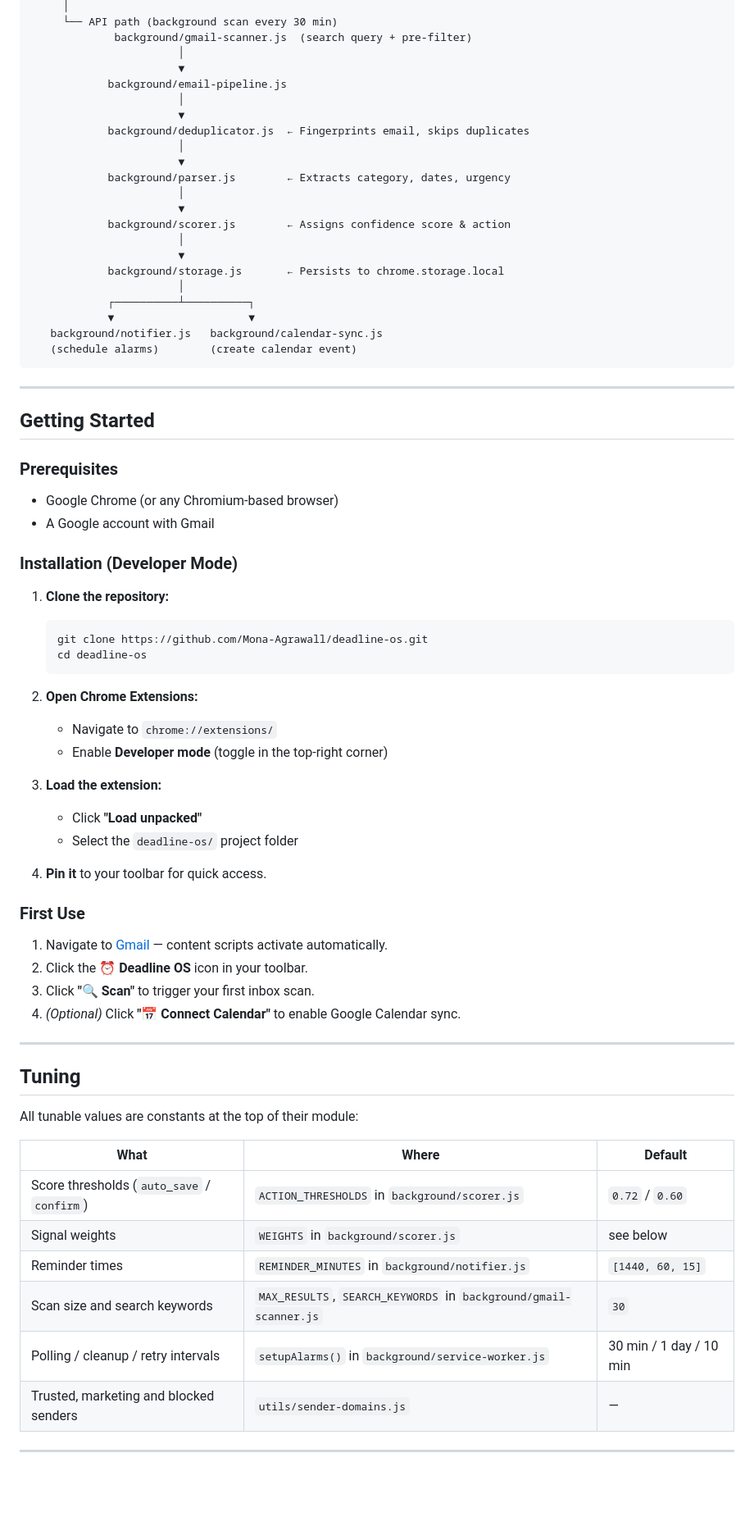
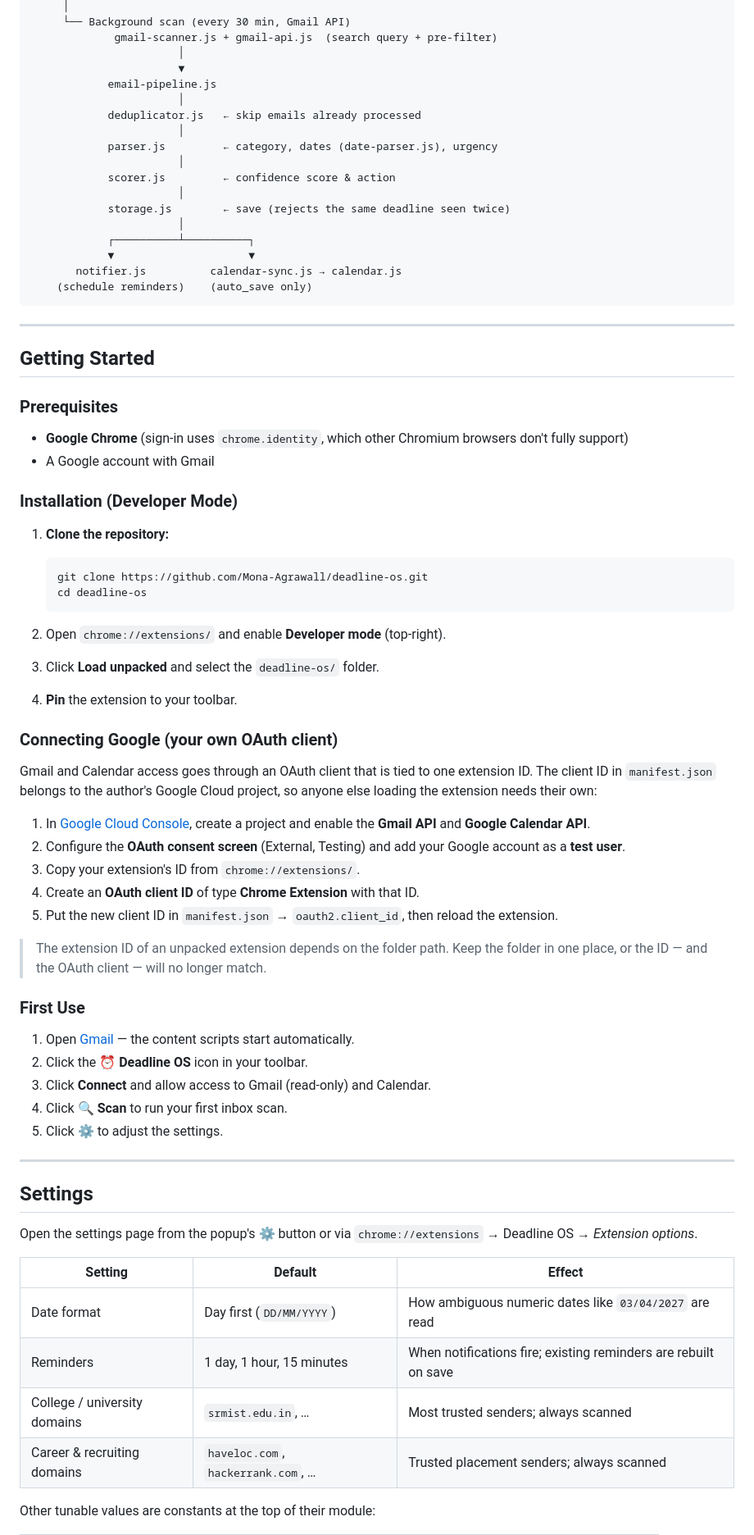
Before and after one commit to Mona-Agrawall/deadline-os, a Markdown page: README.md, the part around one of its changes. Shown at 82% size. Rendered like a GitHub page; blank space fills up the shorter version.

Commit message:
Document settings, OAuth setup, tests and known limitations

````diff
--- a/README.md
+++ b/README.md
@@ -152,26 +166,22 @@ Gmail Inbox
      │
-     └── API path (background scan every 30 min)
-             background/gmail-scanner.js  (search query + pre-filter)
+     └── Background scan (every 30 min, Gmail API)
+             gmail-scanner.js + gmail-api.js  (search query + pre-filter)
                        │
                        ▼
-            background/email-pipeline.js
+            email-pipeline.js
                        │
-                       ▼
-            background/deduplicator.js  ← Fingerprints email, skips duplicates
+            deduplicator.js   ← skip emails already processed
                        │
-                       ▼
-            background/parser.js        ← Extracts category, dates, urgency
+            parser.js         ← category, dates (date-parser.js), urgency
                        │
-                       ▼
-            background/scorer.js        ← Assigns confidence score & action
+            scorer.js         ← confidence score & action
                        │
-                       ▼
-            background/storage.js       ← Persists to chrome.storage.local
+            storage.js        ← save (rejects the same deadline seen twice)
                        │
             ┌──────────┴──────────┐
             ▼                     ▼
-   background/notifier.js   background/calendar-sync.js
-   (schedule alarms)        (create calendar event)
+       notifier.js          calendar-sync.js → calendar.js
+    (schedule reminders)    (auto_save only)
 ```
 
 ---
@@ -180,7 +190,7 @@ Gmail Inbox
 
 ### Prerequisites
 
-- Google Chrome (or any Chromium-based browser)
+- **Google Chrome** (sign-in uses `chrome.identity`, which other Chromium browsers don't fully support)
 - A Google account with Gmail
 
 ### Installation (Developer Mode)
@@ -192,37 +202,42 @@ Gmail Inbox
    cd deadline-os
    ```
 
-2. **Open Chrome Extensions:**
-   - Navigate to `chrome://extensions/`
-   - Enable **Developer mode** (toggle in the top-right corner)
+2. Open `chrome://extensions/` and enable **Developer mode** (top-right).
+3. Click **Load unpacked** and select the `deadline-os/` folder.
+4. **Pin** the extension to your toolbar.
 
-3. **Load the extension:**
-   - Click **"Load unpacked"**
-   - Select the `deadline-os/` project folder
+### Connecting Google (your own OAuth client)
 
-4. **Pin it** to your toolbar for quick access.
+Gmail and Calendar access goes through an OAuth client that is tied to one extension ID. The client ID in `manifest.json` belongs to the author's Google Cloud project, so anyone else loading the extension needs their own:
+
+1. In [Google Cloud Console](https://console.cloud.google.com/), create a project and enable the **Gmail API** and **Google Calendar API**.
+2. Configure the **OAuth consent screen** (External, Testing) and add your Google account as a **test user**.
+3. Copy your extension's ID from `chrome://extensions/`.
+4. Create an **OAuth client ID** of type **Chrome Extension** with that ID.
+5. Put the new client ID in `manifest.json` → `oauth2.client_id`, then reload the extension.
+
+> The extension ID of an unpacked extension depends on the folder path. Keep the folder in one place, or the ID — and the OAuth client — will no longer match.
 
 ### First Use
 
-1. Navigate to [Gmail](https://mail.google.com) — content scripts activate automatically.
+1. Open [Gmail](https://mail.google.com) — the content scripts start automatically.
 2. Click the **⏰ Deadline OS** icon in your toolbar.
-3. Click **"🔍 Scan"** to trigger your first inbox scan.
-4. *(Optional)* Click **"📅 Connect Calendar"** to enable Google Calendar sync.
+3. Click **Connect** and allow access to Gmail (read-only) and Calendar.
+4. Click **🔍 Scan** to run your first inbox scan.
+5. Click **⚙** to adjust the settings.
 
 ---
 
-## Tuning
+## Settings
 
-All tunable values are constants at the top of their module:
+Open the settings page from the popup's ⚙ button or via `chrome://extensions` → Deadline OS → *Extension options*.
 
-| What | Where | Default |
+| Setting | Default | Effect |
 |---|---|---|
-| Score thresholds (`auto_save` / `confirm`) | `ACTION_THRESHOLDS` in `background/scorer.js` | `0.72` / `0.60` |
-| Signal weights | `WEIGHTS` in `background/scorer.js` | see below |
-| Reminder times | `REMINDER_MINUTES` in `background/notifier.js` | `[1440, 60, 15]` |
-| Scan size and search keywords | `MAX_RESULTS`, `SEARCH_KEYWORDS` in `background/gmail-scanner.js` | `30` |
-| Polling / cleanup / retry intervals | `setupAlarms()` in `background/service-worker.js` | 30 min / 1 day / 10 min |
-| Trusted, marketing and blocked senders | `utils/sender-domains.js` | — |
+| Date format | Day first (`DD/MM/YYYY`) | How ambiguous numeric dates like `03/04/2027` are read |
+| Reminders | 1 day, 1 hour, 15 minutes | When notifications fire; existing reminders are rebuilt on save |
+| College / university domains | `srmist.edu.in`, … | Most trusted senders; always scanned |
+| Career & recruiting domains | `haveloc.com`, `hackerrank.com`, … | Trusted placement senders; always scanned |
 
----
+Other tunable values are constants at the top of their module:
 
````
Also changed, not shown: other parts of README.md (+97 -57 lines).
